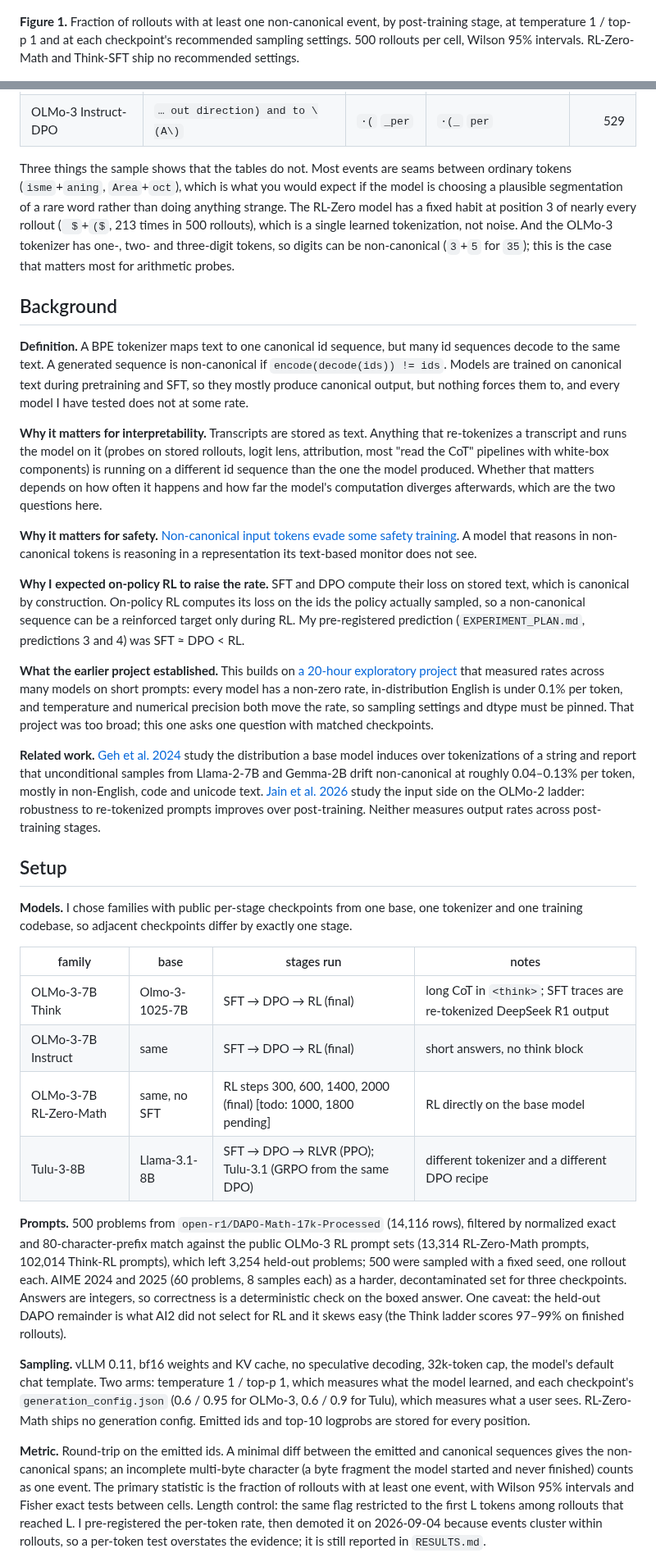
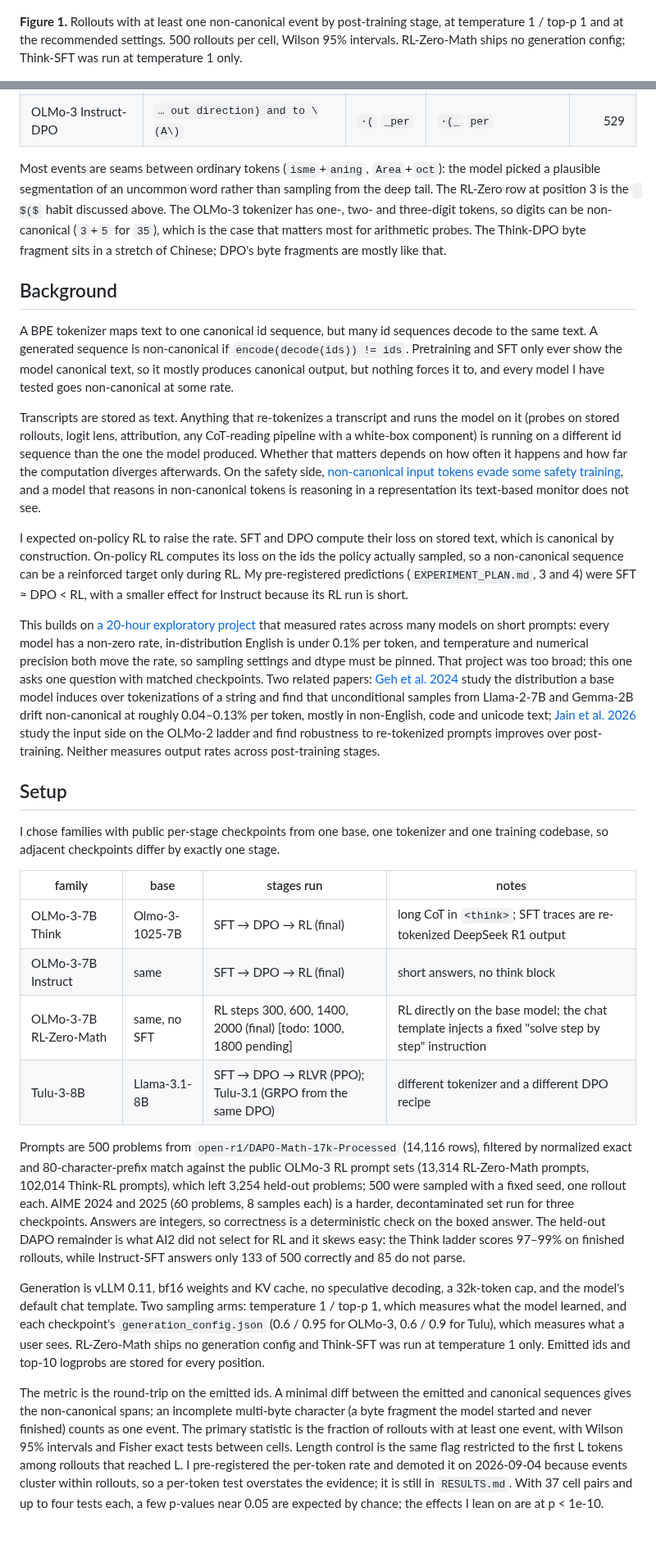
Before and after one commit to brendanlong/eliciting-non-canonical-output, a Markdown page: WRITEUP_DRAFT.md, 2 parts joined by grey strips. Shown at 82% size. Drawn GitHub-style; blank space fills up the shorter version.

```diff
--- a/WRITEUP_DRAFT.md
+++ b/WRITEUP_DRAFT.md
@@ -20,7 +20,7 @@
 
 ![Figure 1](figures/fig1_stages.png)
 
-**Figure 1.** Fraction of rollouts with at least one non-canonical event, by post-training stage, at temperature 1 / top-p 1 and at each checkpoint's recommended sampling settings. 500 rollouts per cell, Wilson 95% intervals. RL-Zero-Math and Think-SFT ship no recommended settings.
+**Figure 1.** Rollouts with at least one non-canonical event by post-training stage, at temperature 1 / top-p 1 and at the recommended settings. 500 rollouts per cell, Wilson 95% intervals. RL-Zero-Math ships no generation config; Think-SFT was run at temperature 1 only.
 
 ![Figure 6](figures/fig6_divergence.png)
 
@@ -45,36 +45,32 @@ Three events per cell drawn uniformly (seed 0) from every event the metric flagg
 | OLMo-3 Instruct-DPO | `…!}{11(10!+11` | `!)` `}\` `)` | `!` `)}` `\)` | 1,523 |
 | OLMo-3 Instruct-DPO | `… out direction) and to \(A\)` | `·(` `_per` | `·(_` `per` | 529 |
 
-Three things the sample shows that the tables do not. Most events are seams between ordinary tokens (`isme`+`aning`, `Area`+`oct`), which is what you would expect if the model is choosing a plausible segmentation of a rare word rather than doing anything strange. The RL-Zero model has a fixed habit at position 3 of nearly every rollout (` $`+`($`, 213 times in 500 rollouts), which is a single learned tokenization, not noise. And the OLMo-3 tokenizer has one-, two- and three-digit tokens, so digits can be non-canonical (`3`+`5` for `35`); this is the case that matters most for arithmetic probes.
+Most events are seams between ordinary tokens (`isme`+`aning`, `Area`+`oct`): the model picked a plausible segmentation of an uncommon word rather than sampling from the deep tail. The RL-Zero row at position 3 is the ` $($` habit discussed above. The OLMo-3 tokenizer has one-, two- and three-digit tokens, so digits can be non-canonical (`3`+`5` for `35`), which is the case that matters most for arithmetic probes. The Think-DPO byte fragment sits in a stretch of Chinese; DPO's byte fragments are mostly like that.
 
 ## Background
 
-**Definition.** A BPE tokenizer maps text to one canonical id sequence, but many id sequences decode to the same text. A generated sequence is non-canonical if `encode(decode(ids)) != ids`. Models are trained on canonical text during pretraining and SFT, so they mostly produce canonical output, but nothing forces them to, and every model I have tested does not at some rate.
+A BPE tokenizer maps text to one canonical id sequence, but many id sequences decode to the same text. A generated sequence is non-canonical if `encode(decode(ids)) != ids`. Pretraining and SFT only ever show the model canonical text, so it mostly produces canonical output, but nothing forces it to, and every model I have tested goes non-canonical at some rate.
 
-**Why it matters for interpretability.** Transcripts are stored as text. Anything that re-tokenizes a transcript and runs the model on it (probes on stored rollouts, logit lens, attribution, most "read the CoT" pipelines with white-box components) is running on a different id sequence than the one the model produced. Whether that matters depends on how often it happens and how far the model's computation diverges afterwards, which are the two questions here.
+Transcripts are stored as text. Anything that re-tokenizes a transcript and runs the model on it (probes on stored rollouts, logit lens, attribution, any CoT-reading pipeline with a white-box component) is running on a different id sequence than the one the model produced. Whether that matters depends on how often it happens and how far the computation diverges afterwards. On the safety side, [non-canonical input tokens evade some safety training](https://arxiv.org/abs/2503.02174), and a model that reasons in non-canonical tokens is reasoning in a representation its text-based monitor does not see.
 
-**Why it matters for safety.** [Non-canonical input tokens evade some safety training](https://arxiv.org/abs/2503.02174). A model that reasons in non-canonical tokens is reasoning in a representation its text-based monitor does not see.
+I expected on-policy RL to raise the rate. SFT and DPO compute their loss on stored text, which is canonical by construction. On-policy RL computes its loss on the ids the policy actually sampled, so a non-canonical sequence can be a reinforced target only during RL. My pre-registered predictions (`EXPERIMENT_PLAN.md`, 3 and 4) were SFT ≈ DPO < RL, with a smaller effect for Instruct because its RL run is short.
 
-**Why I expected on-policy RL to raise the rate.** SFT and DPO compute their loss on stored text, which is canonical by construction. On-policy RL computes its loss on the ids the policy actually sampled, so a non-canonical sequence can be a reinforced target only during RL. My pre-registered prediction (`EXPERIMENT_PLAN.md`, predictions 3 and 4) was SFT ≈ DPO < RL.
-
-**What the earlier project established.** This builds on [a 20-hour exploratory project](https://github.com/brendanlong/tokenization-hidden-computation-experiment) that measured rates across many models on short prompts: every model has a non-zero rate, in-distribution English is under 0.1% per token, and temperature and numerical precision both move the rate, so sampling settings and dtype must be pinned. That project was too broad; this one asks one question with matched checkpoints.
-
-**Related work.** [Geh et al. 2024](https://arxiv.org/abs/2408.08541) study the distribution a base model induces over tokenizations of a string and report that unconditional samples from Llama-2-7B and Gemma-2B drift non-canonical at roughly 0.04–0.13% per token, mostly in non-English, code and unicode text. [Jain et al. 2026](https://arxiv.org/abs/2606.15521) study the input side on the OLMo-2 ladder: robustness to re-tokenized prompts improves over post-training. Neither measures output rates across post-training stages.
+This builds on [a 20-hour exploratory project](https://github.com/brendanlong/tokenization-hidden-computation-experiment) that measured rates across many models on short prompts: every model has a non-zero rate, in-distribution English is under 0.1% per token, and temperature and numerical precision both move the rate, so sampling settings and dtype must be pinned. That project was too broad; this one asks one question with matched checkpoints. Two related papers: [Geh et al. 2024](https://arxiv.org/abs/2408.08541) study the distribution a base model induces over tokenizations of a string and find that unconditional samples from Llama-2-7B and Gemma-2B drift non-canonical at roughly 0.04–0.13% per token, mostly in non-English, code and unicode text; [Jain et al. 2026](https://arxiv.org/abs/2606.15521) study the input side on the OLMo-2 ladder and find robustness to re-tokenized prompts improves over post-training. Neither measures output rates across post-training stages.
 
 ## Setup
 
-**Models.** I chose families with public per-stage checkpoints from one base, one tokenizer and one training codebase, so adjacent checkpoints differ by exactly one stage.
+I chose families with public per-stage checkpoints from one base, one tokenizer and one training codebase, so adjacent checkpoints differ by exactly one stage.
 
 | family | base | stages run | notes |
 |---|---|---|---|
 | OLMo-3-7B Think | Olmo-3-1025-7B | SFT → DPO → RL (final) | long CoT in `<think>`; SFT traces are re-tokenized DeepSeek R1 output |
 | OLMo-3-7B Instruct | same | SFT → DPO → RL (final) | short answers, no think block |
-| OLMo-3-7B RL-Zero-Math | same, no SFT | RL steps 300, 600, 1400, 2000 (final) [todo: 1000, 1800 pending] | RL directly on the base model |
+| OLMo-3-7B RL-Zero-Math | same, no SFT | RL steps 300, 600, 1400, 2000 (final) [todo: 1000, 1800 pending] | RL directly on the base model; the chat template injects a fixed "solve step by step" instruction |
 | Tulu-3-8B | Llama-3.1-8B | SFT → DPO → RLVR (PPO); Tulu-3.1 (GRPO from the same DPO) | different tokenizer and a different DPO recipe |
 
-**Prompts.** 500 problems from `open-r1/DAPO-Math-17k-Processed` (14,116 rows), filtered by normalized exact and 80-character-prefix match against the public OLMo-3 RL prompt sets (13,314 RL-Zero-Math prompts, 102,014 Think-RL prompts), which left 3,254 held-out problems; 500 were sampled with a fixed seed, one rollout each. AIME 2024 and 2025 (60 problems, 8 samples each) as a harder, decontaminated set for three checkpoints. Answers are integers, so correctness is a deterministic check on the boxed answer. One caveat: the held-out DAPO remainder is what AI2 did not select for RL and it skews easy (the Think ladder scores 97–99% on finished rollouts).
+Prompts are 500 problems from `open-r1/DAPO-Math-17k-Processed` (14,116 rows), filtered by normalized exact and 80-character-prefix match against the public OLMo-3 RL prompt sets (13,314 RL-Zero-Math prompts, 102,014 Think-RL prompts), which left 3,254 held-out problems; 500 were sampled with a fixed seed, one rollout each. AIME 2024 and 2025 (60 problems, 8 samples each) is a harder, decontaminated set run for three checkpoints. Answers are integers, so correctness is a deterministic check on the boxed answer. The held-out DAPO remainder is what AI2 did not select for RL and it skews easy: the Think ladder scores 97–99% on finished rollouts, while Instruct-SFT answers only 133 of 500 correctly and 85 do not parse.
 
-**Sampling.** vLLM 0.11, bf16 weights and KV cache, no speculative decoding, 32k-token cap, the model's default chat template. Two arms: temperature 1 / top-p 1, which measures what the model learned, and each checkpoint's `generation_config.json` (0.6 / 0.95 for OLMo-3, 0.6 / 0.9 for Tulu), which measures what a user sees. RL-Zero-Math ships no generation config. Emitted ids and top-10 logprobs are stored for every position.
+Generation is vLLM 0.11, bf16 weights and KV cache, no speculative decoding, a 32k-token cap, and the model's default chat template. Two sampling arms: temperature 1 / top-p 1, which measures what the model learned, and each checkpoint's `generation_config.json` (0.6 / 0.95 for OLMo-3, 0.6 / 0.9 for Tulu), which measures what a user sees. RL-Zero-Math ships no generation config and Think-SFT was run at temperature 1 only. Emitted ids and top-10 logprobs are stored for every position.
 
-**Metric.** Round-trip on the emitted ids. A minimal diff between the emitted and canonical sequences gives the non-canonical spans; an incomplete multi-byte character (a byte fragment the model started and never finished) counts as one event. The primary statistic is the fraction of rollouts with at least one event, with Wilson 95% intervals and Fisher exact tests between cells. Length control: the same flag restricted to the first L tokens among rollouts that reached L. I pre-registered the per-token rate, then demoted it on 2026-09-04 because events cluster within rollouts, so a per-token test overstates the evidence; it is still reported in `RESULTS.md`.
+The metric is the round-trip on the emitted ids. A minimal diff between the emitted and canonical sequences gives the non-canonical spans; an incomplete multi-byte character (a byte fragment the model started and never finished) counts as one event. The primary statistic is the fraction of rollouts with at least one event, with Wilson 95% intervals and Fisher exact tests between cells. Length control is the same flag restricted to the first L tokens among rollouts that reached L. I pre-registered the per-token rate and demoted it on 2026-09-04 because events cluster within rollouts, so a per-token test overstates the evidence; it is still in `RESULTS.md`. With 37 cell pairs and up to four tests each, a few p-values near 0.05 are expected by chance; the effects I lean on are at p < 1e-10.
 
```
Also changed, not shown: other parts of WRITEUP_DRAFT.md (+56 -48 lines), figures/flag_composition.md (added, +17 -0 lines), figures/fig2_rlzero_steps.png, 3 other files.
